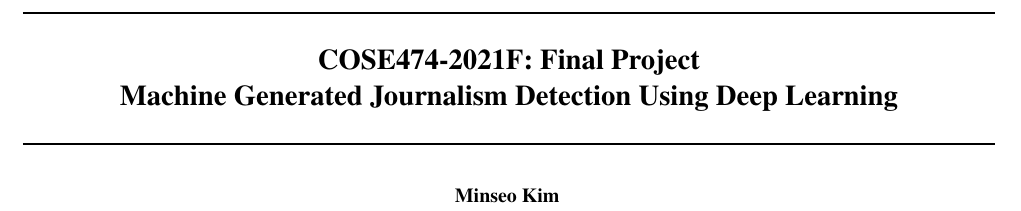
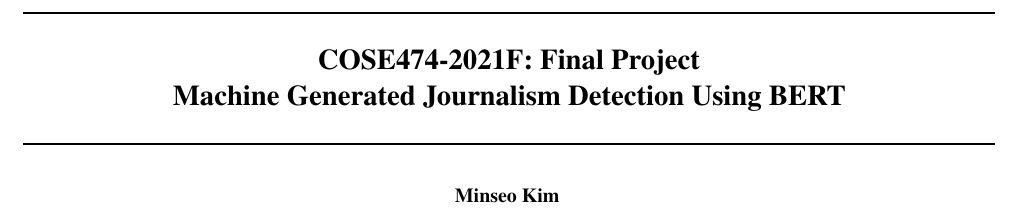
Before and after one commit to ms-2k/COSE474_Final, a LaTeX document (reports/report/report.tex): part of page 1 of 4, cut so that both start at the same text. The pictures show the PDF file reports/report/report.pdf that the author committed with the source.

Commit message:
[Report] rename title

```diff
--- a/reports/report/report.tex
+++ b/reports/report/report.tex
@@ -30,7 +30,7 @@
 
 \twocolumn[
 \icmltitle{COSE474-2021F: Final Project \linebreak
-           Machine Generated Journalism Detection Using Deep Learning}
+           Machine Generated Journalism Detection Using BERT}
 
 % It is OKAY to include author information, even for blind
 % submissions: the style file will automatically remove it for you
```
Also changed, not shown: reports/report/report.pdf, 2 other files.
